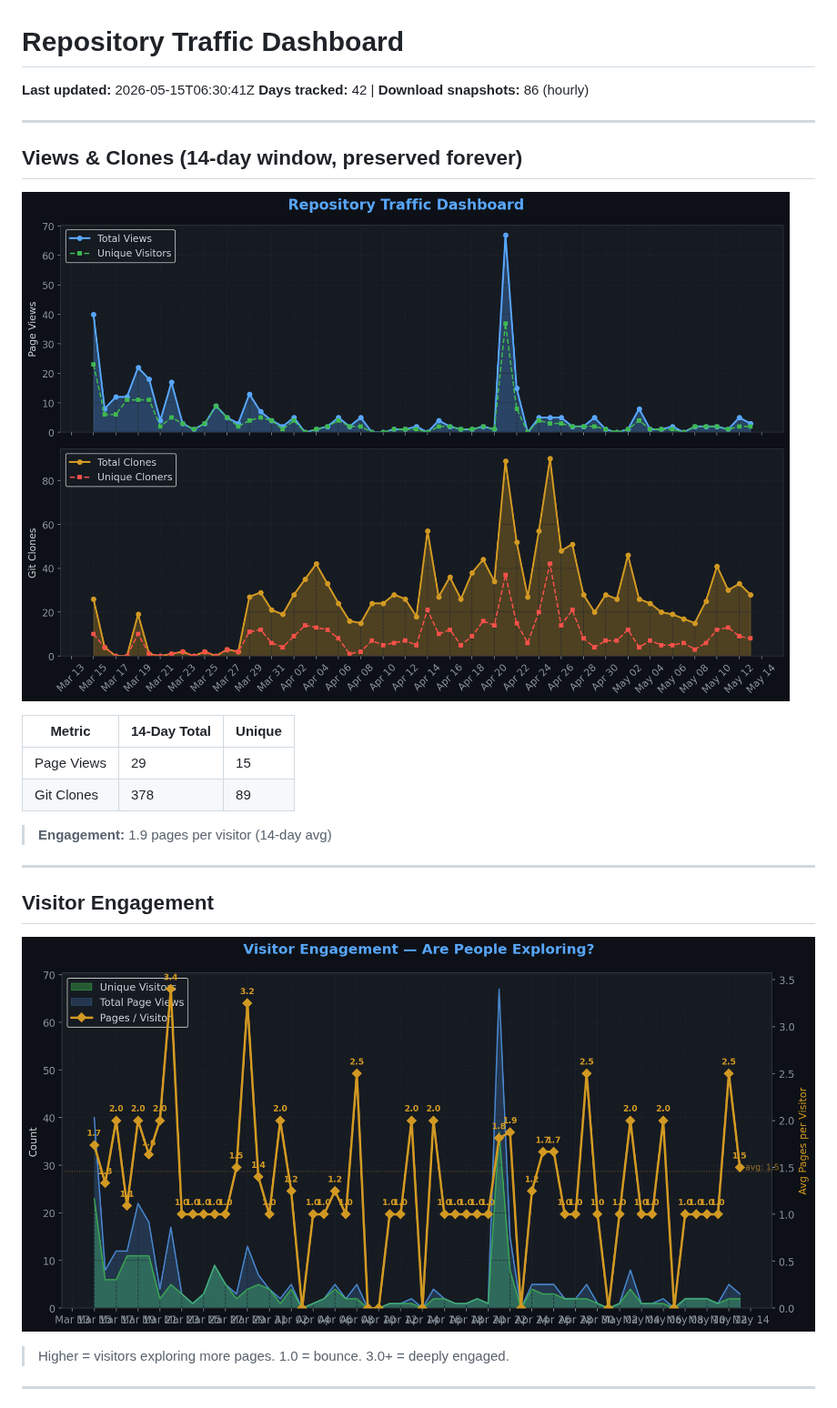
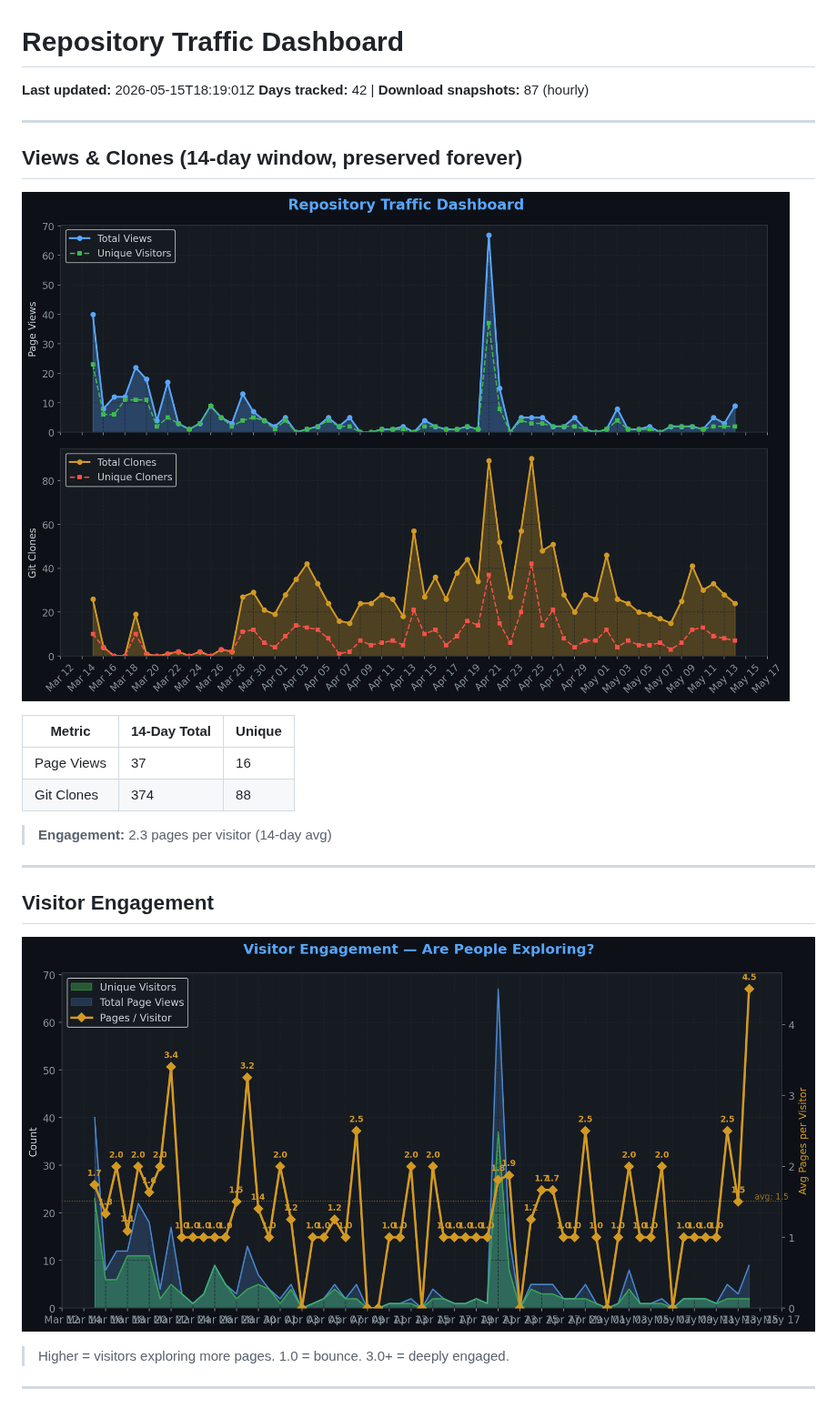
Before and after one commit to TheCodingDad-TisonK/FS25_CustomTriggerCreator, a Markdown page: .github/traffic/SUMMARY.md, the part around one of its changes. Shown at 91% size. GitHub-like rendering; pictures changed too: .github/traffic/charts/engagement.png, .github/traffic/charts/views_clones.png.

Commit message:
chore: Full traffic snapshot 2026-05-15_18:19

```diff
--- a/.github/traffic/SUMMARY.md
+++ b/.github/traffic/SUMMARY.md
@@ -1,7 +1,7 @@
 # Repository Traffic Dashboard
 
-**Last updated:** 2026-05-15T06:30:41Z
-**Days tracked:** 42 | **Download snapshots:** 86 (hourly)
+**Last updated:** 2026-05-15T18:19:01Z
+**Days tracked:** 42 | **Download snapshots:** 87 (hourly)
 
 ---
 
@@ -11,10 +11,10 @@
 
 | Metric | 14-Day Total | Unique |
 |--------|-------------|--------|
-| Page Views | 29 | 15 |
-| Git Clones | 378 | 89 |
+| Page Views | 37 | 16 |
+| Git Clones | 374 | 88 |
 
-> **Engagement:** 1.9 pages per visitor (14-day avg)
+> **Engagement:** 2.3 pages per visitor (14-day avg)
 
 ---
 
```
Also changed, not shown: other parts of .github/traffic/SUMMARY.md (+11 -9 lines), .github/traffic/charts/conversion.png, .github/traffic/charts/downloads.png, .github/traffic/charts/referrers.png, 5 other files.
